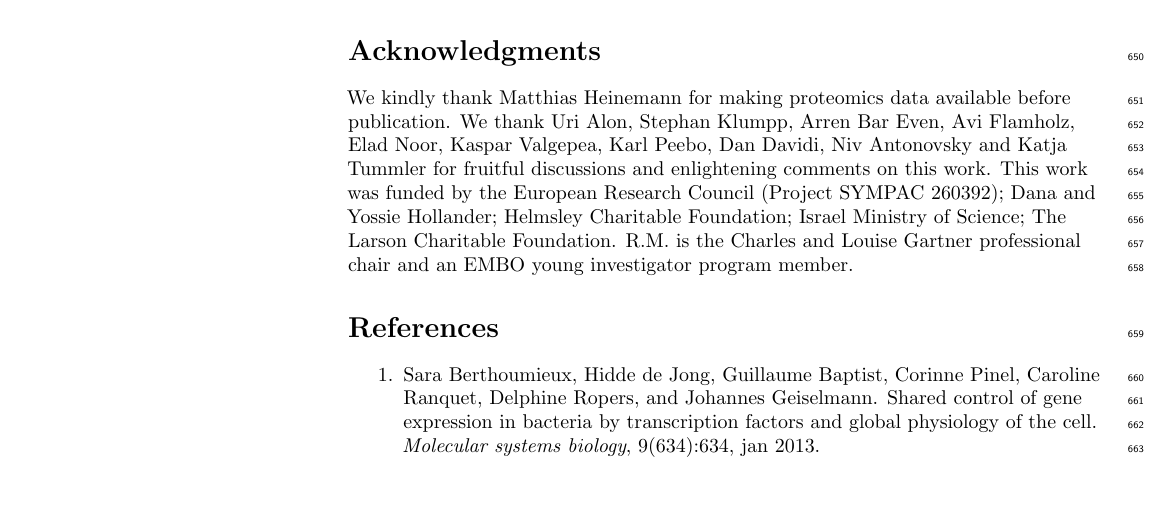
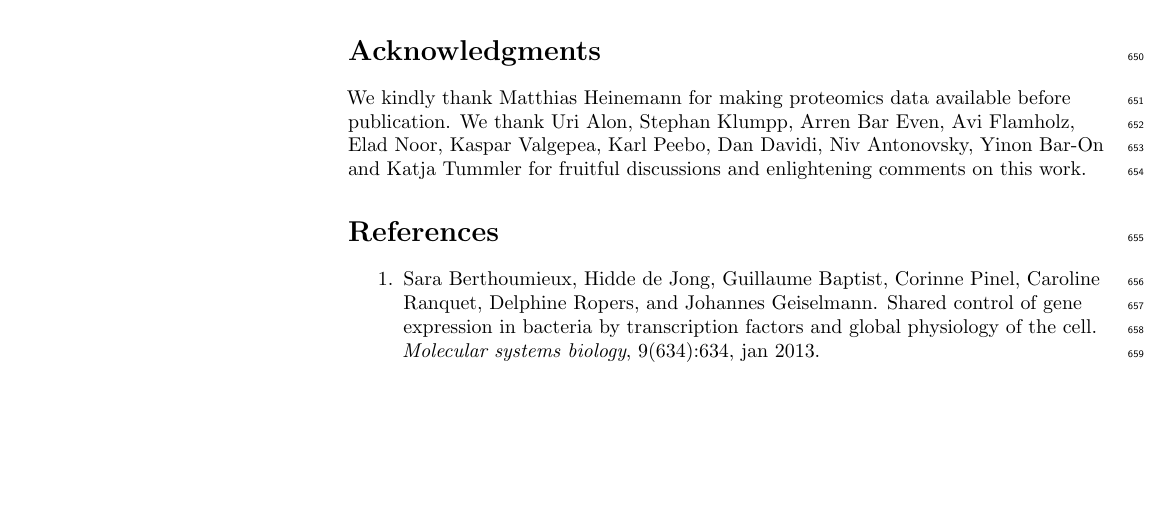
Before and after one commit to uriba/proteome-analysis, a LaTeX document (authorea-export/plos_submission.tex): part of page 15 of 26, cut so that both start at the same text, the shorter picture padded with empty space. Compiled offline with pdfLaTeX; a missing bibliography style is replaced by a similar one.

Commit message:
small update to acknowledgments

```diff
--- a/authorea-export/plos_submission.tex
+++ b/authorea-export/plos_submission.tex
@@ -685,9 +685,7 @@ We present the analysis including these conditions in \nameref{lbanalysis}.
 
 \section*{Acknowledgments}
 We kindly thank Matthias Heinemann for making proteomics data available before publication.
-We thank Uri Alon, Stephan Klumpp, Arren Bar Even, Avi Flamholz, Elad Noor, Kaspar Valgepea, Karl Peebo, Dan Davidi, Niv Antonovsky and Katja Tummler for fruitful discussions and enlightening comments on this work.
-This work was funded by the European Research Council (Project SYMPAC 260392); Dana and Yossie Hollander; Helmsley Charitable Foundation; Israel Ministry of Science; The Larson Charitable Foundation.
-R.M. is the Charles and Louise Gartner professional chair and an EMBO young investigator program member.
+We thank Uri Alon, Stephan Klumpp, Arren Bar Even, Avi Flamholz, Elad Noor, Kaspar Valgepea, Karl Peebo, Dan Davidi, Niv Antonovsky, Yinon Bar-On and Katja Tummler for fruitful discussions and enlightening comments on this work.
 
 \bibliography{converted_to_latex.bib}
 
```
